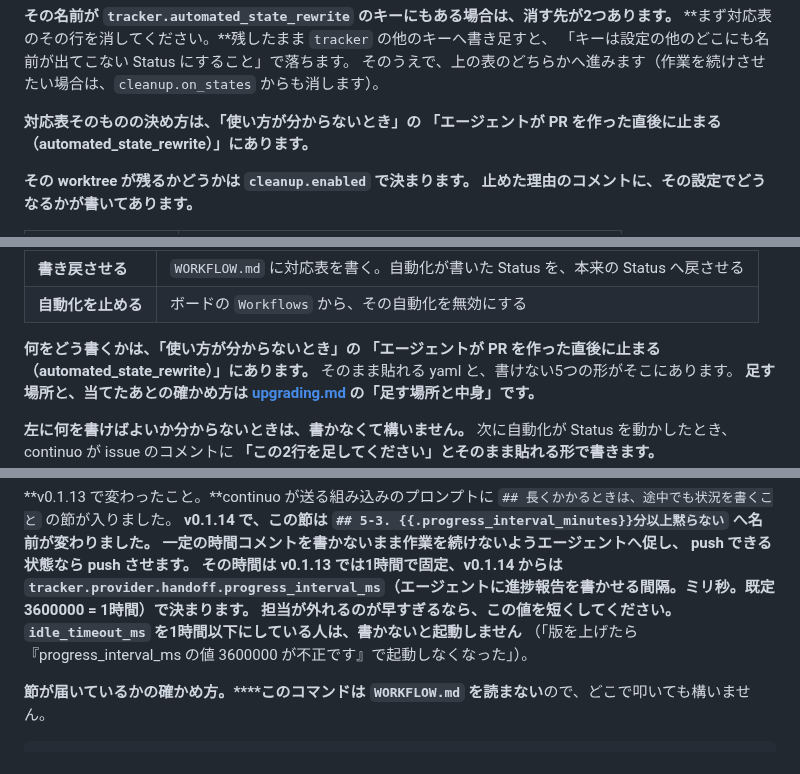
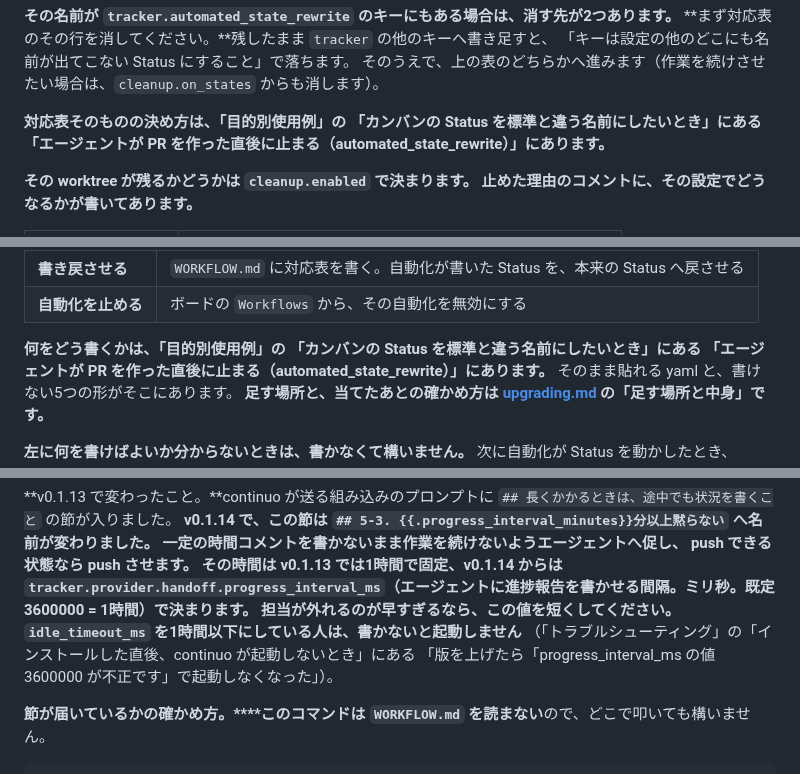
Before and after one commit to maimuzo/continuo, a Markdown page: docs/FAQ.md, 3 parts joined by grey strips. GitHub-like rendering.

```diff
--- a/docs/FAQ.md
+++ b/docs/FAQ.md
@@ -436,7 +438,8 @@ cleanup:
 「キーは設定の他のどこにも名前が出てこない Status にすること」で落ちます。
 そのうえで、上の表のどちらかへ進みます（作業を続けさせたい場合は、`cleanup.on_states` からも消します）。
 
-**対応表そのものの決め方は、「使い方が分からないとき」の
+**対応表そのものの決め方は、「目的別使用例」の
+「カンバンの Status を標準と違う名前にしたいとき」にある
 「エージェントが PR を作った直後に止まる（automated_state_rewrite）」にあります。**
 
 **その worktree が残るかどうかは `cleanup.enabled` で決まります。**
@@ -1783,7 +1786,8 @@ gh issue view https://github.com/<owner>/<repo>/issues/42 --comments
 | **書き戻させる** | `WORKFLOW.md` に対応表を書く。自動化が書いた Status を、本来の Status へ戻させる |
 | **自動化を止める** | ボードの `Workflows` から、その自動化を無効にする |
 
-**何をどう書くかは、「使い方が分からないとき」の
+**何をどう書くかは、「目的別使用例」の
+「カンバンの Status を標準と違う名前にしたいとき」にある
 「エージェントが PR を作った直後に止まる（automated_state_rewrite）」にあります。**
 そのまま貼れる yaml と、書けない5つの形がそこにあります。
 **足す場所と、当てたあとの確かめ方は [upgrading.md](upgrading.md) の「足す場所と中身」です。**
@@ -2012,7 +2016,8 @@ push できる状態なら push させます。**
 **その時間は v0.1.13 では1時間で固定、v0.1.14 からは `tracker.provider.handoff.progress_interval_ms`（エージェントに進捗報告を書かせる間隔。ミリ秒。既定 3600000 = 1時間）で決まります。**
 **担当が外れるのが早すぎるなら、この値を短くしてください。**
 **`idle_timeout_ms` を1時間以下にしている人は、書かないと起動しません**
-（「版を上げたら『progress_interval_ms の値 3600000 が不正です』で起動しなくなった」）。
+（「トラブルシューティング」の「インストールした直後、continuo が起動しないとき」にある
+「版を上げたら「progress_interval_ms の値 3600000 が不正です」で起動しなくなった」）。
 
 **節が届いているかの確かめ方。****このコマンドは `WORKFLOW.md` を読まない**ので、どこで叩いても構いません。
 
```
Also changed, not shown: other parts of docs/FAQ.md (+9 -10 lines), docs/images/faq_outline.png, 1 other file.
